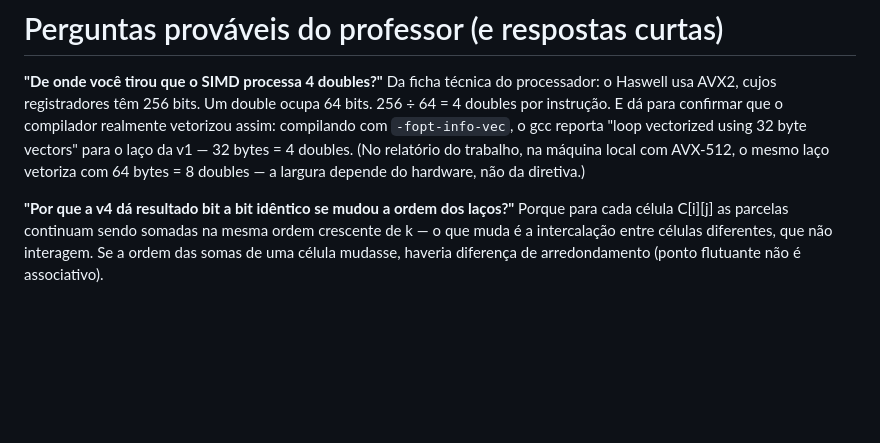
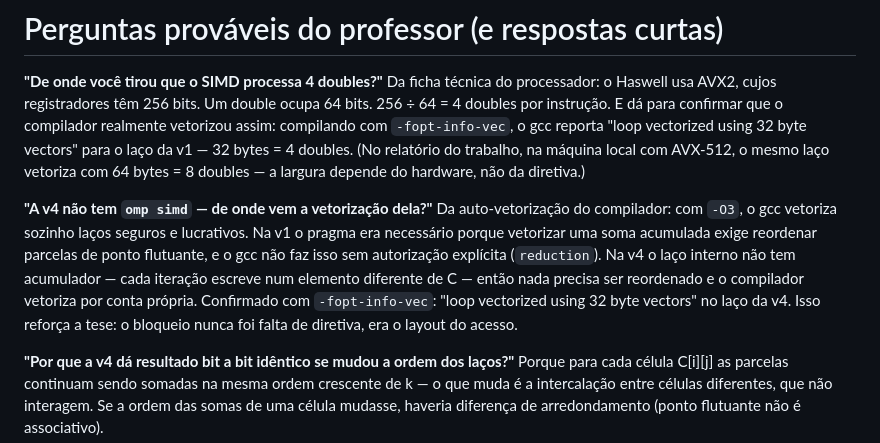
Before and after one commit to Spolavore/hpc-final, a Markdown page: apresentacao/roteiro.md, the part around the change. GitHub-like rendering; blank space fills up the shorter version.

Commit message:
Roteiro: resposta para 'cadê o omp simd na v4' (auto-vetorização)
Co-Authored-By: Claude Fable 5 <noreply@anthropic.com>

```diff
--- a/apresentacao/roteiro.md
+++ b/apresentacao/roteiro.md
@@ -268,6 +268,17 @@ o laço da v1 — 32 bytes = 4 doubles. (No relatório do trabalho, na máquina
 local com AVX-512, o mesmo laço vetoriza com 64 bytes = 8 doubles — a largura
 depende do hardware, não da diretiva.)
 
+**"A v4 não tem `omp simd` — de onde vem a vetorização dela?"**
+Da auto-vetorização do compilador: com `-O3`, o gcc vetoriza sozinho laços
+seguros e lucrativos. Na v1 o pragma era necessário porque vetorizar uma soma
+acumulada exige reordenar parcelas de ponto flutuante, e o gcc não faz isso
+sem autorização explícita (`reduction`). Na v4 o laço interno não tem
+acumulador — cada iteração escreve num elemento diferente de C — então nada
+precisa ser reordenado e o compilador vetoriza por conta própria. Confirmado
+com `-fopt-info-vec`: "loop vectorized using 32 byte vectors" no laço da v4.
+Isso reforça a tese: o bloqueio nunca foi falta de diretiva, era o layout do
+acesso.
+
 **"Por que a v4 dá resultado bit a bit idêntico se mudou a ordem dos laços?"**
 Porque para cada célula C[i][j] as parcelas continuam sendo somadas na mesma
 ordem crescente de k — o que muda é a intercalação entre células diferentes,
```
